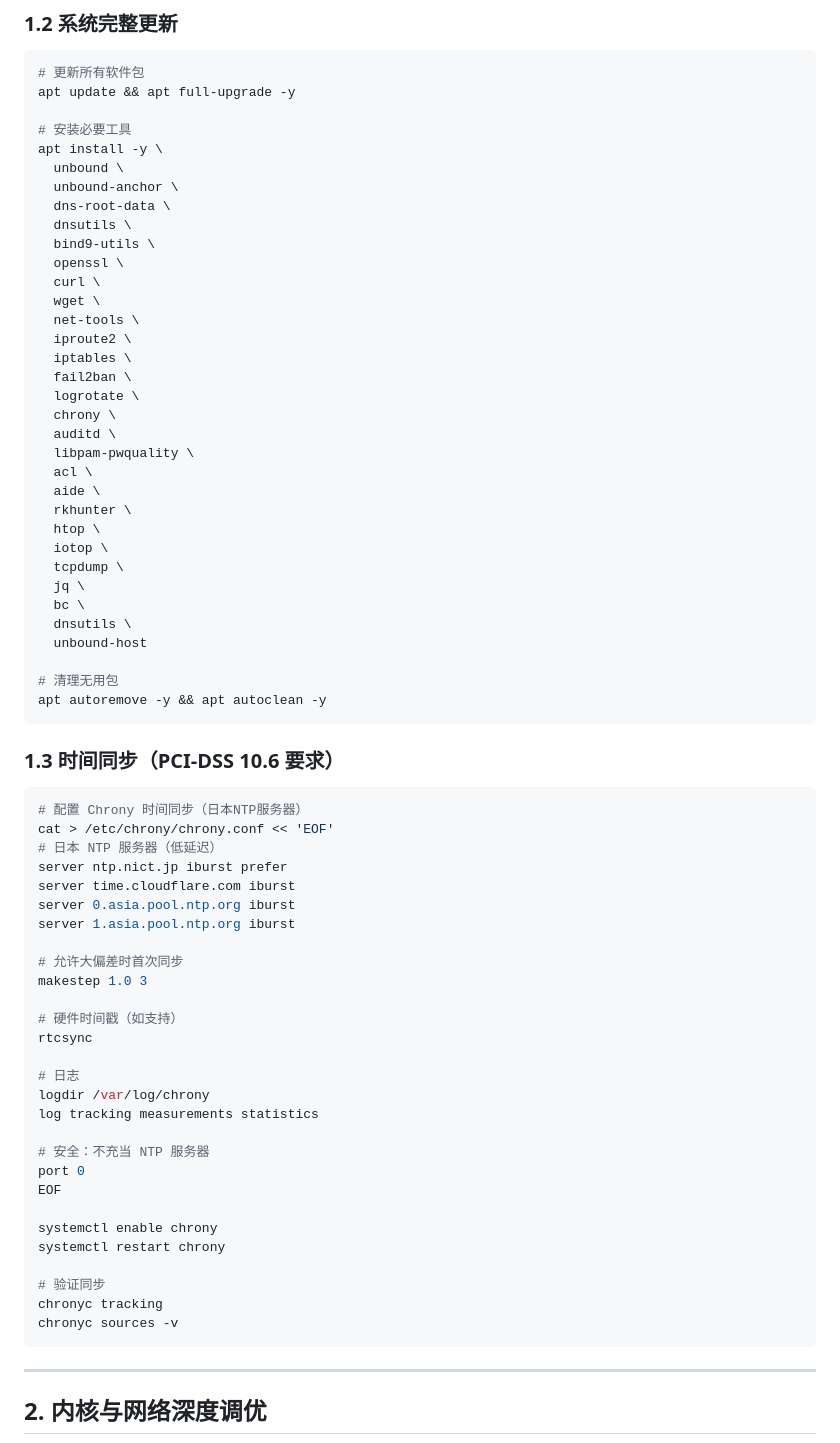
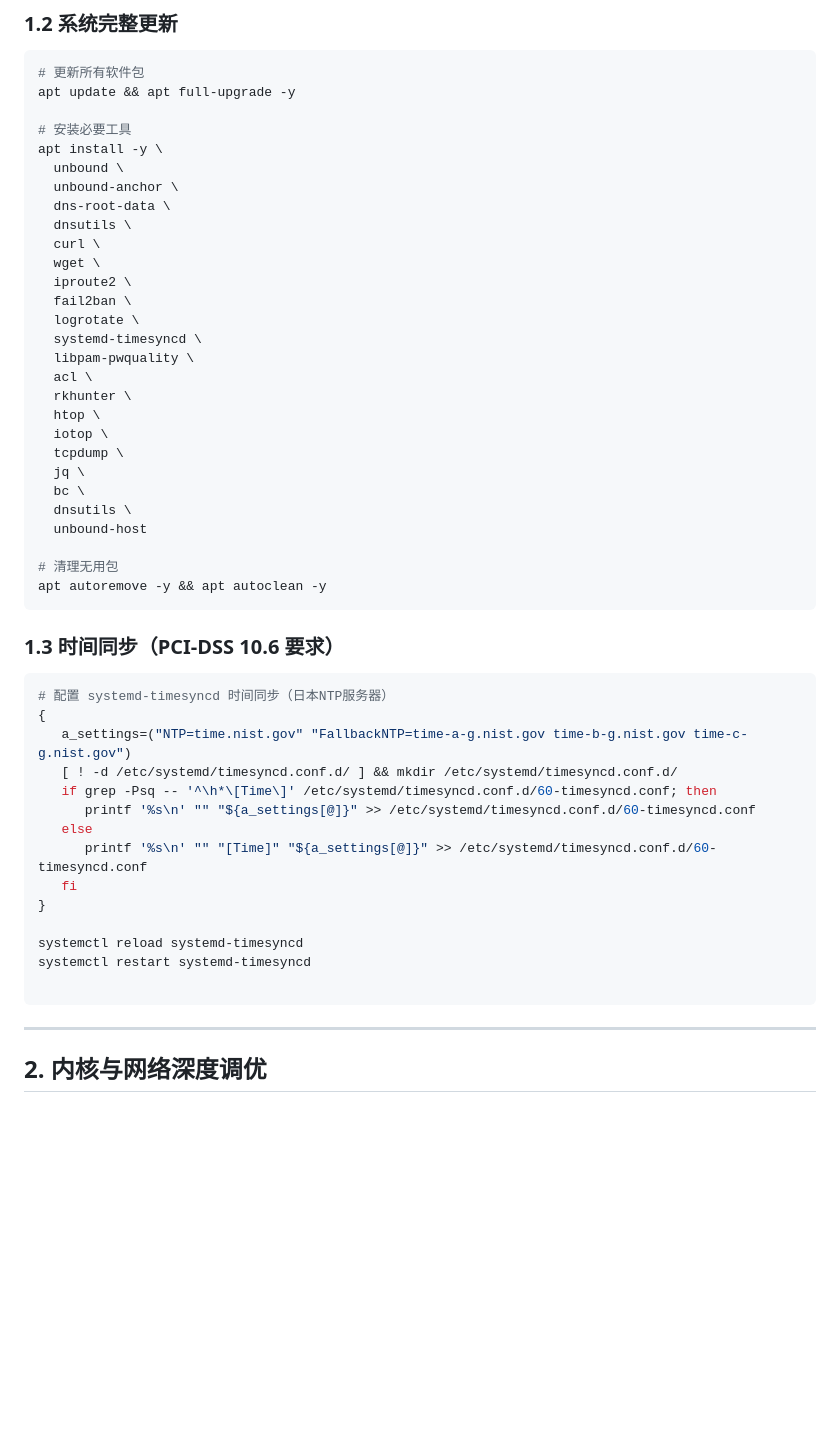
Before and after one commit to mzwrt/system_script, a Markdown page: dns/README.md, the part around the change. GitHub-like rendering; blank space fills up the shorter version.

````diff
--- a/dns/README.md
+++ b/dns/README.md
@@ -67,20 +67,14 @@ apt install -y \
   unbound-anchor \
   dns-root-data \
   dnsutils \
-  bind9-utils \
-  openssl \
   curl \
   wget \
-  net-tools \
   iproute2 \
-  iptables \
   fail2ban \
   logrotate \
-  chrony \
-  auditd \
+  systemd-timesyncd \
   libpam-pwquality \
   acl \
-  aide \
   rkhunter \
   htop \
   iotop \
@@ -97,34 +91,20 @@ apt autoremove -y && apt autoclean -y
 ### 1.3 时间同步（PCI-DSS 10.6 要求）
 
 ```bash
-# 配置 Chrony 时间同步（日本NTP服务器）
-cat > /etc/chrony/chrony.conf << 'EOF'
-# 日本 NTP 服务器（低延迟）
-server ntp.nict.jp iburst prefer
-server time.cloudflare.com iburst
-server 0.asia.pool.ntp.org iburst
-server 1.asia.pool.ntp.org iburst
-
-# 允许大偏差时首次同步
-makestep 1.0 3
-
-# 硬件时间戳（如支持）
-rtcsync
-
-# 日志
-logdir /var/log/chrony
-log tracking measurements statistics
-
-# 安全：不充当 NTP 服务器
-port 0
-EOF
-
-systemctl enable chrony
-systemctl restart chrony
-
-# 验证同步
-chronyc tracking
-chronyc sources -v
+# 配置 systemd-timesyncd 时间同步（日本NTP服务器）
+{
+   a_settings=("NTP=time.nist.gov" "FallbackNTP=time-a-g.nist.gov time-b-g.nist.gov time-c-g.nist.gov")
+   [ ! -d /etc/systemd/timesyncd.conf.d/ ] && mkdir /etc/systemd/timesyncd.conf.d/
+   if grep -Psq -- '^\h*\[Time\]' /etc/systemd/timesyncd.conf.d/60-timesyncd.conf; then
+      printf '%s\n' "" "${a_settings[@]}" >> /etc/systemd/timesyncd.conf.d/60-timesyncd.conf
+   else
+      printf '%s\n' "" "[Time]" "${a_settings[@]}" >> /etc/systemd/timesyncd.conf.d/60-timesyncd.conf
+   fi
+}
+
+systemctl reload systemd-timesyncd
+systemctl restart systemd-timesyncd
+
 ```
 
 ---
````
